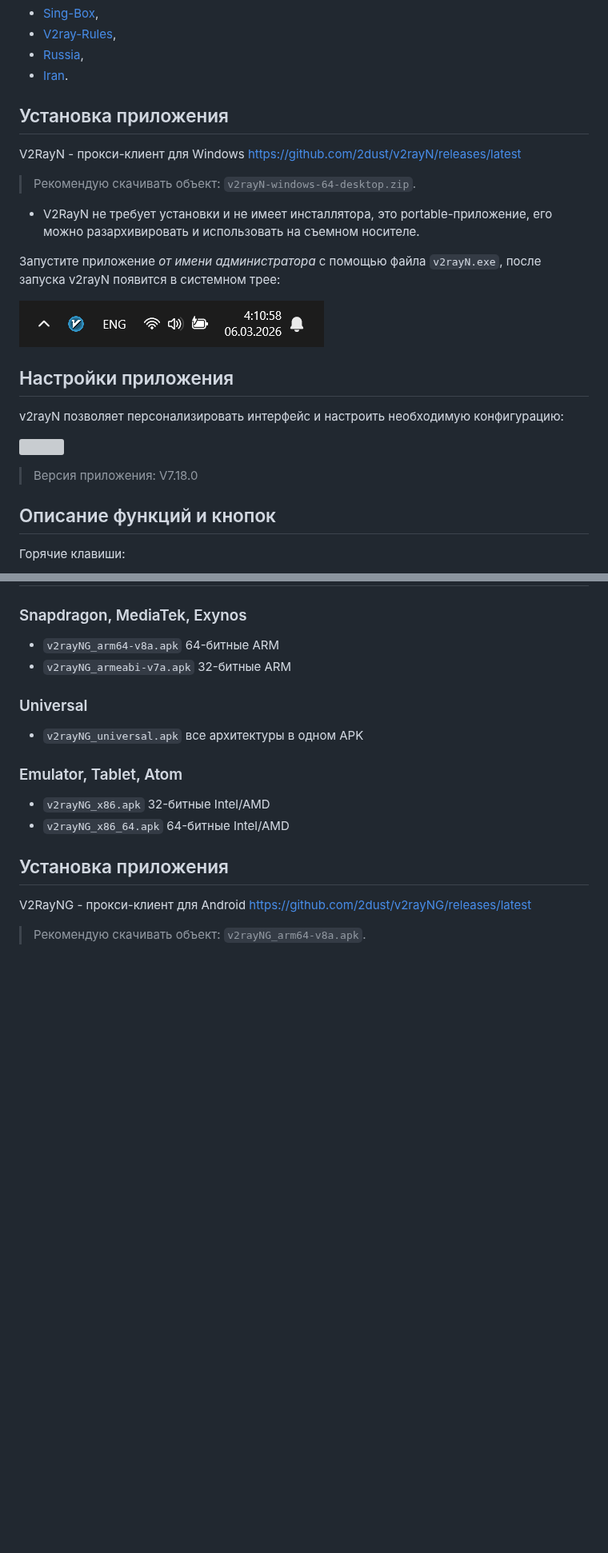
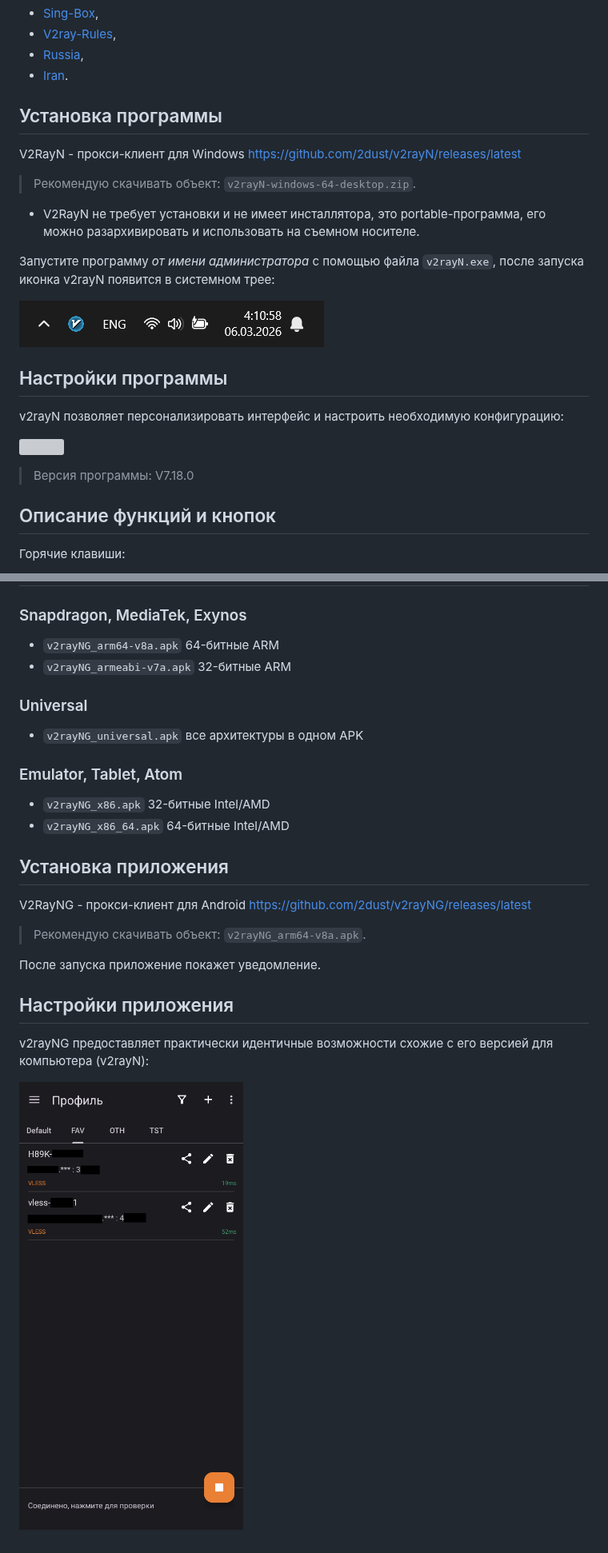
Before and after one commit to ExTreeMe7/xray-tutorial, a Markdown page: README.md, 2 parts joined by grey strips. Shown at 80% size. GitHub-like rendering; pictures changed too: images/image-25.png (added); blank space fills up the shorter version; grey boxes are pictures that could not be loaded.

```diff
--- a/README.md
+++ b/README.md
@@ -151,22 +151,22 @@ netsh int tcp set supplemental template=Datacentercustom congestionprovider=CUBI
 * [Russia](https://github.com/runetfreedom/russia-v2ray-rules-dat),
 * [Iran](https://github.com/Chocolate4U/Iran-v2ray-rules).
 
-## Установка приложения
+## Установка программы
 V2RayN - прокси-клиент для Windows https://github.com/2dust/v2rayN/releases/latest
 > Рекомендую скачивать объект: `v2rayN-windows-64-desktop.zip`.
 
-* V2RayN не требует установки и не имеет инсталлятора, это portable-приложение, его можно разархивировать и использовать на съемном носителе.
+* V2RayN не требует установки и не имеет инсталлятора, это portable-программа, его можно разархивировать и использовать на съемном носителе.
 
-Запустите приложение *от имени администратора* с помощью файла `v2rayN.exe`, после запуска v2rayN появится в системном трее:
+Запустите программу *от имени администратора* с помощью файла `v2rayN.exe`, после запуска иконка v2rayN появится в системном трее:
 
 ![](images/image-1.png)
 
-## Настройки приложения
+## Настройки программы
 v2rayN позволяет персонализировать интерфейс и настроить необходимую конфигурацию:
 
 ![](images/image.png)
 
-> Версия приложения: V7.18.0
+> Версия программы: V7.18.0
 
 ## Описание функций и кнопок
 Горячие клавиши:
@@ -570,3 +574,10 @@ v2rayN позволяет персонализировать интерфейс
 V2RayNG - прокси-клиент для Android https://github.com/2dust/v2rayNG/releases/latest
 
 > Рекомендую скачивать объект: `v2rayNG_arm64-v8a.apk`.
+
+После запуска приложение покажет уведомление.
+
+## Настройки приложения
+v2rayNG предоставляет практически идентичные возможности схожие с его версией для компьютера (v2rayN):
+
+![](images/image-25.png)
```
Also changed, not shown: other parts of README.md (+16 -12 lines).
